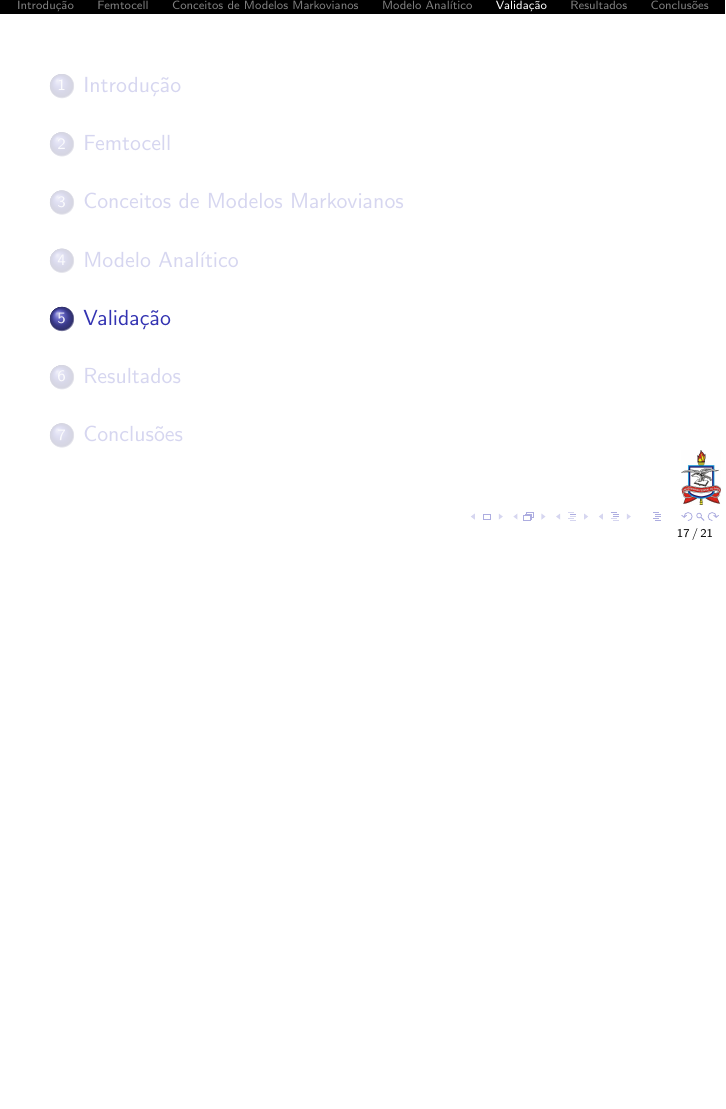
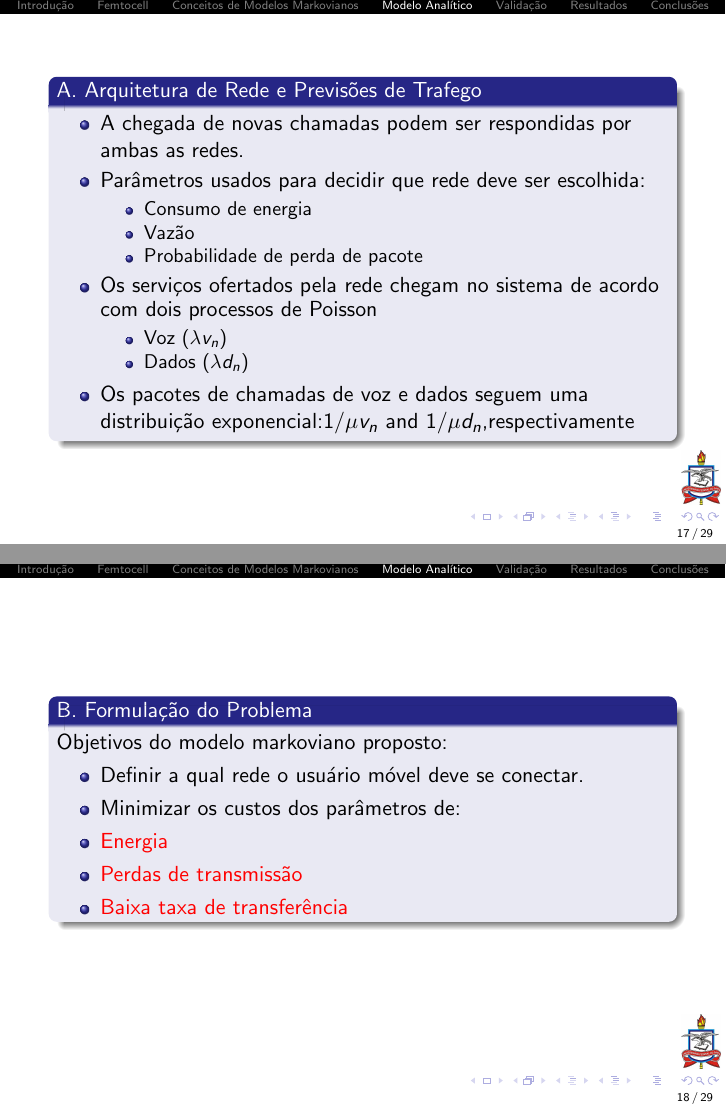
Before and after one commit to andrespp/green-markov, LaTeX slides (main.tex, which reads model.tex): page 30 of 34 before the commit and pages 30 and 31 of 42 after it, the two joined at a grey line, the shorter picture padded with empty space. Compiled offline with pdfLaTeX.

Commit message:
Add model Section (partially)

```diff
--- a/model.tex
+++ b/model.tex
@@ -1,9 +1,56 @@
-%\begin{frame}
-%  \begin{block}{}
-%    \begin{itemize}
-%      \item
-%    \end{itemize}
-%  \end{block}
-%\end{frame}
+\begin{frame}
+  \begin{block}{A. Arquitetura de Rede e Previsões de Trafego}
+    \begin{itemize}
+      \item A chegada de novas chamadas podem ser respondidas por ambas as redes.
+      \item Parâmetros usados para decidir que rede deve ser escolhida:
+      \begin{itemize}
+        \item Consumo de energia
+        \item Vazão
+        \item Probabilidade de perda de pacote
+      \end{itemize}
+      \item Os serviços ofertados pela rede chegam no sistema de acordo com dois processos de Poisson
+      \begin{itemize}
+        \item Voz ($ \lambda v _{n} $)
+        \item Dados ($ \lambda d _{n} $)
+      \end{itemize}
+      \item Os pacotes de chamadas de voz e dados seguem uma distribuição exponencial:$ 1 / \mu v _{n} $ and $ 1 / \mu d _{n} $,respectivamente
+    \end{itemize}
+  \end{block}
+\end{frame}
 
-%\begin{frame}
+\begin{frame}
+  \begin{block}{B. Formulação do Problema}
+    Objetivos do modelo markoviano proposto:
+    \begin{itemize}
+      \item Definir a qual rede o usuário móvel deve se conectar.
+      \item Minimizar os custos dos parâmetros de:
+      \item \alert{Energia}
+      \item \alert{Perdas de transmissão}
+      \item \alert{Baixa taxa de transferência}
+    \end{itemize}
+  \end{block}
+\end{frame}
+
+\begin{frame}
+  \begin{block}{Possíveis eventos:}
+    \begin{itemize}
+      \scriptsize
+      \item \alert{$\lambda v _{m}$} e \alert{$\lambda v _{f}$} - Taxa de chegada de voz na macrocell e femtocell
+      \item \alert{$\lambda d _{m}$} e \alert{$\lambda d _{f}$} - Taxa de chegada de dados na macrocell e femtocell
+      \item \alert{$\lambda v _{u}$} e \alert{$\lambda d _{u}$} - Taxa de chegadas de usuários para voz e dados
+      \item \alert{$\mu v _{m}$}, \alert{$\mu v _{f}$} e \alert{$\mu v _{u}$} - Taxa de serviço para voz na macrocell, femtocell e alocação dos usuários
+      \item \alert{$\mu d _{m}$}, \alert{$\mu d _{f}$} e \alert{$\mu d _{u}$} - Taxa de serviço para dados na macrocell, femtocell e alocação dos usuários
+    \end{itemize}
+  \end{block}
+
+  \begin{block}{Parâmetros do sistema:}
+    \begin{itemize}
+      \scriptsize
+      \item \alert{$v _{m}$} e \alert{$v _{f}$} - número de conexões de voz na macrocell e femtocell
+      \item \alert{$d _{m}$} e \alert{$d _{f}$} - número de conexões de dados na macrocell e femtocell
+      \item \alert{$c$} - estado de conexão do usuário: macrocell($c _{m}$), femtocell($c _{f}$) ou disconectado($disc$)
+      \item \alert{$k$} - tipo de aplicação: $voz$, $dados$ ou $disc$
+      \item \alert{$ev$} - último evento aguardando a decisão
+    \end{itemize}
+  \end{block}
+\end{frame}
```
Also changed, not shown: Figures/f1.jpg (added), Figures/f2.jpg (added), Figures/f3.jpg (added), Figures/f4.jpg (added), model.tex (91 more changed lines).
